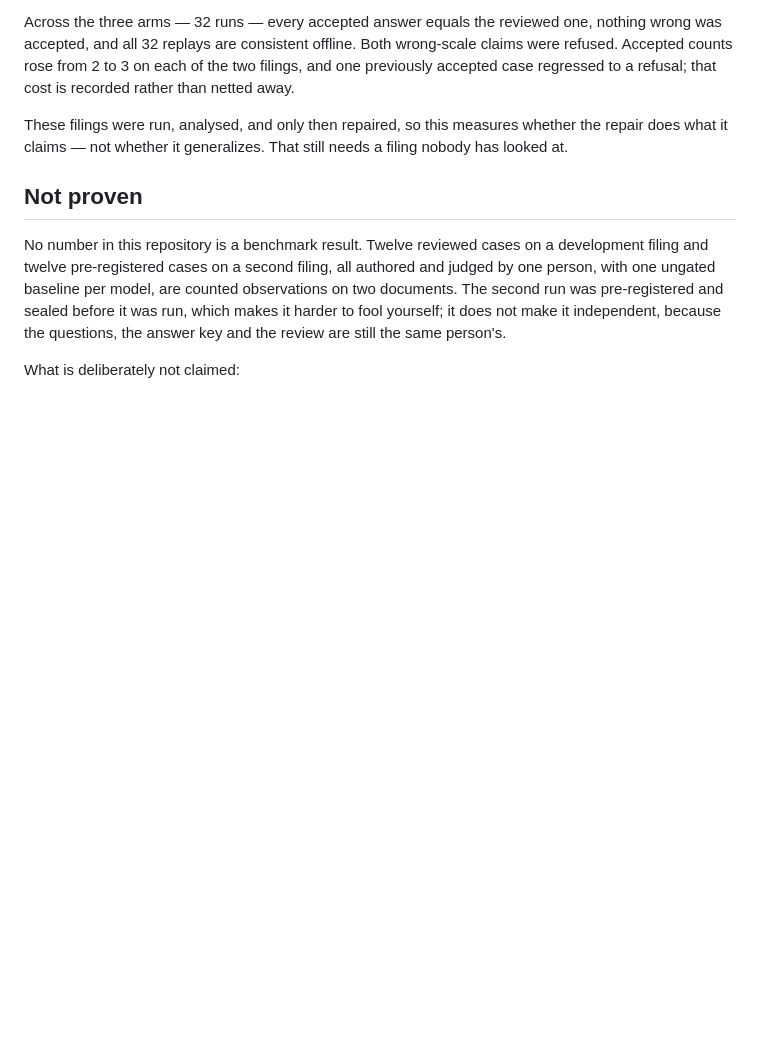
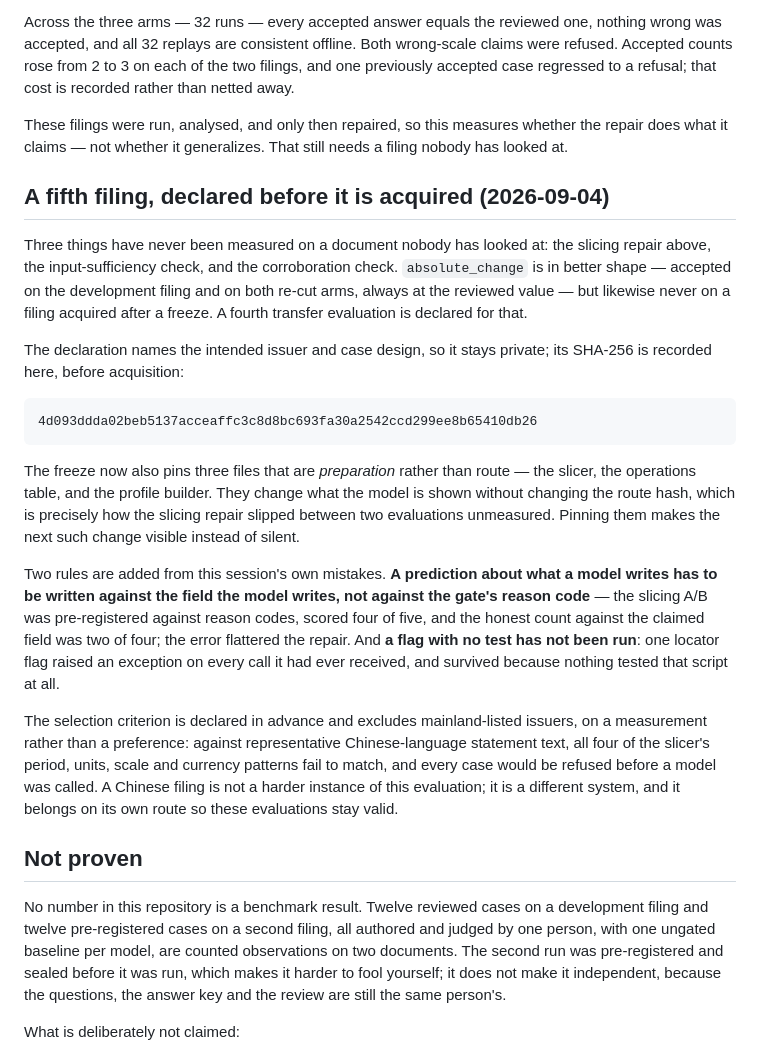
Before and after one commit to IanHu0508/FinResearchOps, a Markdown page: docs/status.md, the part around the change. Rendered like a GitHub page; blank space fills up the shorter version.

Commit message:
Publish the fourth pre-registration hash before acquiring a fifth filing
Three checks have never been measured on a document nobody has looked at: the
slicing repair, the input-sufficiency check, and the corroboration check. The
declaration for a fourth transfer evaluation is written and its hash recorded
here before acquisition, as the three before it were.

The freeze now also pins the slicer, the operations table and the profile
builder. These are preparation rather than route: they change what the model is
shown without changing the route hash, which is how the slicing repair slipped
between two evaluations unmeasured.

Two protocol rules are added from this session. A prediction about what a model
writes must be written against the field the model writes, not the gate's reason
code -- the slicing A/B was pre-registered against reason codes and scored four
of five where the honest count against the claimed field was two of four. And a
flag with no test has not been run.

The criterion excludes mainland-listed issuers on a measurement, not a
preference: against representative Chinese statement text all four of the
slicer's patterns fail to match and every case would be refused before a model
was called. That is a different system and belongs on its own route.

Co-Authored-By: Claude Opus 5 <noreply@anthropic.com>

```diff
--- a/docs/status.md
+++ b/docs/status.md
@@ -637,6 +637,40 @@ These filings were run, analysed, and only then repaired, so this measures wheth
 the repair does what it claims — not whether it generalizes. That still needs a
 filing nobody has looked at.
 
+## A fifth filing, declared before it is acquired (2026-09-04)
+
+Three things have never been measured on a document nobody has looked at: the
+slicing repair above, the input-sufficiency check, and the corroboration check.
+`absolute_change` is in better shape — accepted on the development filing and on
+both re-cut arms, always at the reviewed value — but likewise never on a filing
+acquired after a freeze. A fourth transfer evaluation is declared for that.
+
+The declaration names the intended issuer and case design, so it stays private;
+its SHA-256 is recorded here, before acquisition:
+
+    4d093ddda02beb5137acceaffc3c8d8bc693fa30a2542ccd299ee8b65410db26
+
+The freeze now also pins three files that are *preparation* rather than route —
+the slicer, the operations table, and the profile builder. They change what the
+model is shown without changing the route hash, which is precisely how the
+slicing repair slipped between two evaluations unmeasured. Pinning them makes the
+next such change visible instead of silent.
+
+Two rules are added from this session's own mistakes. **A prediction about what a
+model writes has to be written against the field the model writes, not against the
+gate's reason code** — the slicing A/B was pre-registered against reason codes,
+scored four of five, and the honest count against the claimed field was two of
+four; the error flattered the repair. And **a flag with no test has not been run**:
+one locator flag raised an exception on every call it had ever received, and
+survived because nothing tested that script at all.
+
+The selection criterion is declared in advance and excludes mainland-listed
+issuers, on a measurement rather than a preference: against representative
+Chinese-language statement text, all four of the slicer's period, units, scale and
+currency patterns fail to match, and every case would be refused before a model
+was called. A Chinese filing is not a harder instance of this evaluation; it is a
+different system, and it belongs on its own route so these evaluations stay valid.
+
 ## Not proven
 
 No number in this repository is a benchmark result. Twelve reviewed cases on a
```
